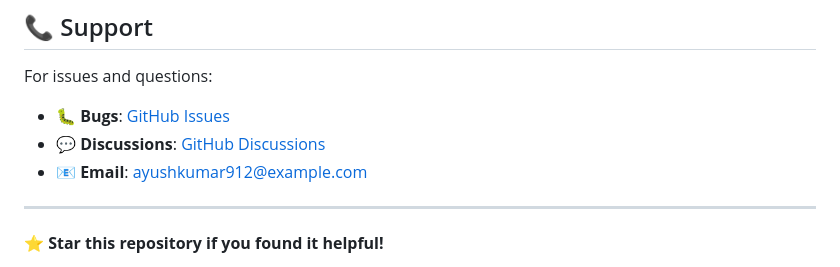
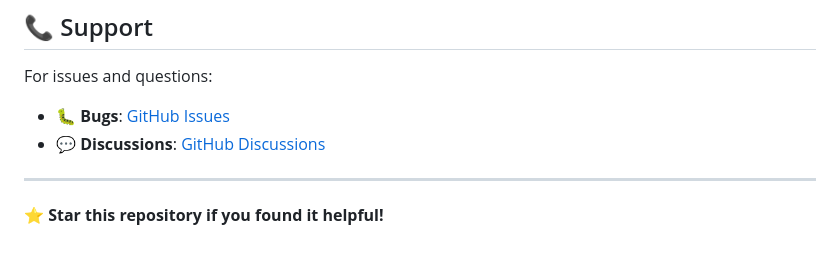
Before and after one commit to ayushkumar912/lightweight-face-recognition, a Markdown page: README.md, the part around the change. Rendered like a GitHub page.

```diff
--- a/README.md
+++ b/README.md
@@ -355,7 +355,6 @@ For issues and questions:
 
 - 🐛 **Bugs**: [GitHub Issues](https://github.com/ayushkumar912/lightweight-face-recognition/issues)
 - 💬 **Discussions**: [GitHub Discussions](https://github.com/ayushkumar912/lightweight-face-recognition/discussions)
-- 📧 **Email**: ayushkumar912@example.com
 
 ---
 
```
